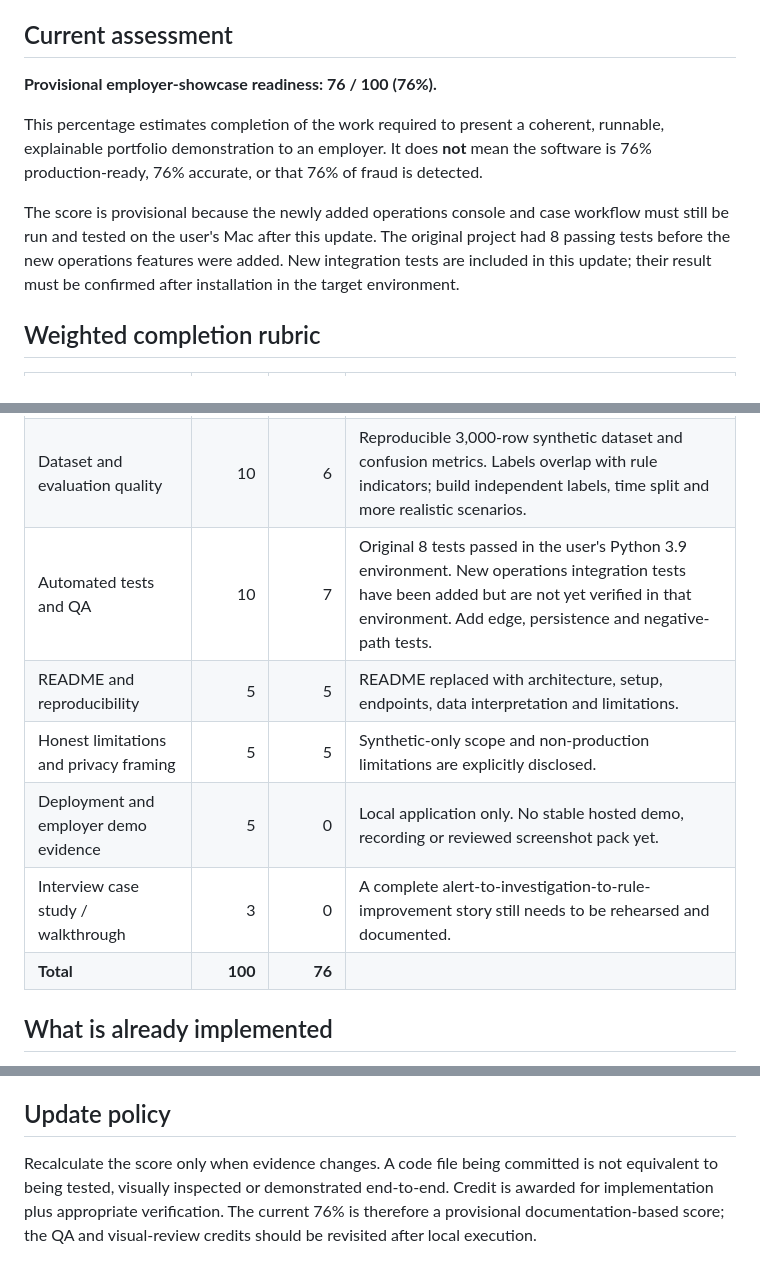
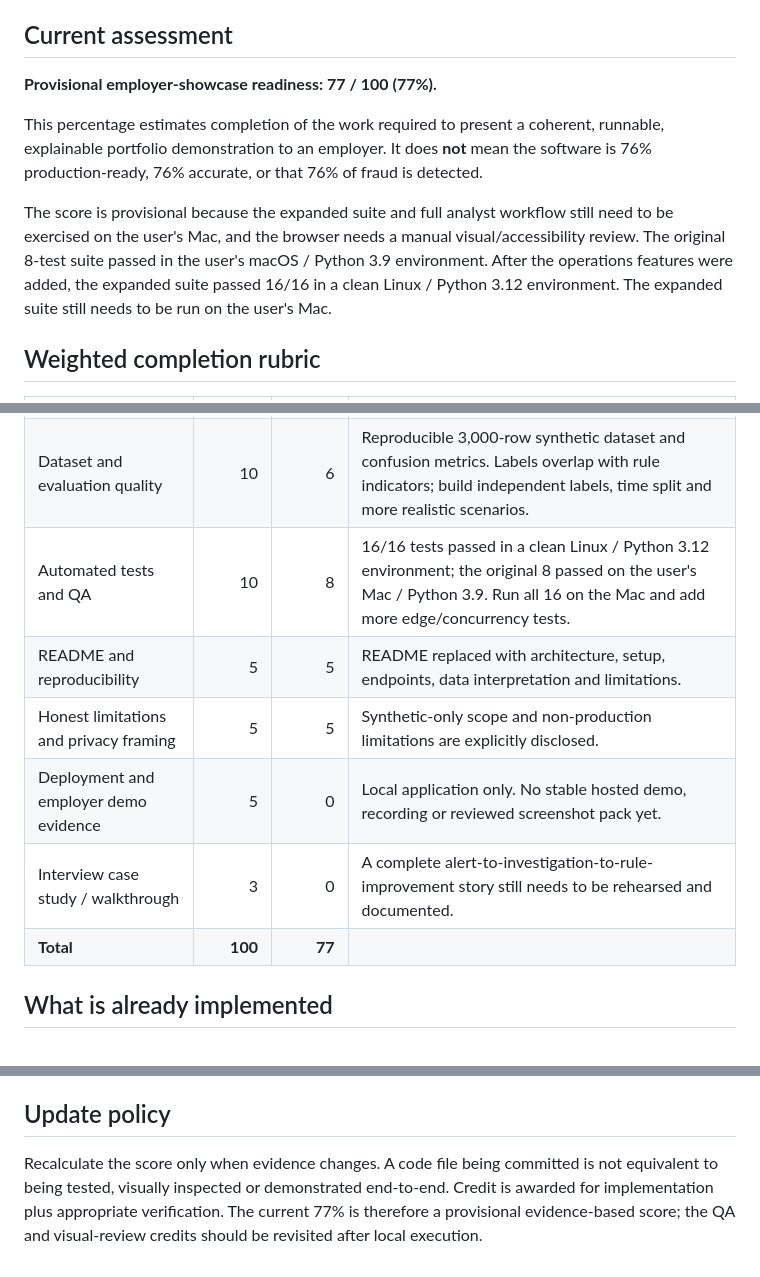
Before and after one commit to Software-vikings/Fraud-intelligence, a Markdown page: docs/SHOWCASE_READINESS.md, 3 parts joined by grey strips. Drawn GitHub-style.

```diff
--- a/docs/SHOWCASE_READINESS.md
+++ b/docs/SHOWCASE_READINESS.md
@@ -7,11 +7,11 @@
 
 ## Current assessment
 
-**Provisional employer-showcase readiness: 76 / 100 (76%).**
+**Provisional employer-showcase readiness: 77 / 100 (77%).**
 
 This percentage estimates completion of the work required to present a coherent, runnable, explainable portfolio demonstration to an employer. It does **not** mean the software is 76% production-ready, 76% accurate, or that 76% of fraud is detected.
 
-The score is provisional because the newly added operations console and case workflow must still be run and tested on the user's Mac after this update. The original project had 8 passing tests before the new operations features were added. New integration tests are included in this update; their result must be confirmed after installation in the target environment.
+The score is provisional because the expanded suite and full analyst workflow still need to be exercised on the user's Mac, and the browser needs a manual visual/accessibility review. The original 8-test suite passed in the user's macOS / Python 3.9 environment. After the operations features were added, the expanded suite passed 16/16 in a clean Linux / Python 3.12 environment. The expanded suite still needs to be run on the user's Mac.
 
 ## Weighted completion rubric
 
@@ -23,12 +23,12 @@ The score is provisional because the newly added operations console and case wor
 | Case management and audit history | 12 | 10 | SQLite case status, analyst assignment, required note and timestamped case events. Needs identity, permissions, concurrency and retention controls for production. |
 | Rule monitoring and governance | 10 | 8 | Rule hit summaries plus rationale-backed enable/disable and score changes. Needs controlled approvals, rollback and statistically sound rule-level outcome analysis. |
 | Dataset and evaluation quality | 10 | 6 | Reproducible 3,000-row synthetic dataset and confusion metrics. Labels overlap with rule indicators; build independent labels, time split and more realistic scenarios. |
-| Automated tests and QA | 10 | 7 | Original 8 tests passed in the user's Python 3.9 environment. New operations integration tests have been added but are not yet verified in that environment. Add edge, persistence and negative-path tests. |
+| Automated tests and QA | 10 | 8 | 16/16 tests passed in a clean Linux / Python 3.12 environment; the original 8 passed on the user's Mac / Python 3.9. Run all 16 on the Mac and add more edge/concurrency tests. |
 | README and reproducibility | 5 | 5 | README replaced with architecture, setup, endpoints, data interpretation and limitations. |
 | Honest limitations and privacy framing | 5 | 5 | Synthetic-only scope and non-production limitations are explicitly disclosed. |
 | Deployment and employer demo evidence | 5 | 0 | Local application only. No stable hosted demo, recording or reviewed screenshot pack yet. |
 | Interview case study / walkthrough | 3 | 0 | A complete alert-to-investigation-to-rule-improvement story still needs to be rehearsed and documented. |
-| **Total** | **100** | **76** | |
+| **Total** | **100** | **77** | |
 
 ## What is already implemented
 
@@ -73,4 +73,4 @@ The score is provisional because the newly added operations console and case wor
 
 ## Update policy
 
-Recalculate the score only when evidence changes. A code file being committed is not equivalent to being tested, visually inspected or demonstrated end-to-end. Credit is awarded for implementation plus appropriate verification. The current 76% is therefore a provisional documentation-based score; the QA and visual-review credits should be revisited after local execution.
+Recalculate the score only when evidence changes. A code file being committed is not equivalent to being tested, visually inspected or demonstrated end-to-end. Credit is awarded for implementation plus appropriate verification. The current 77% is therefore a provisional evidence-based score; the QA and visual-review credits should be revisited after local execution.
```
Also changed, not shown: README.md (+9 -0 lines).
